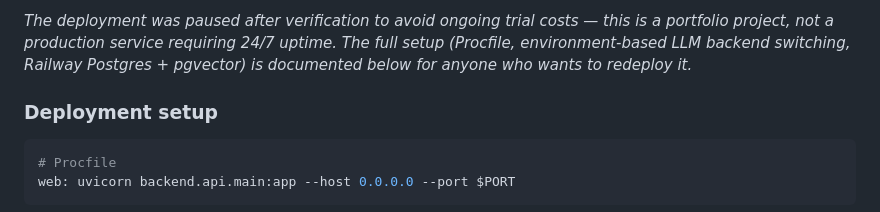
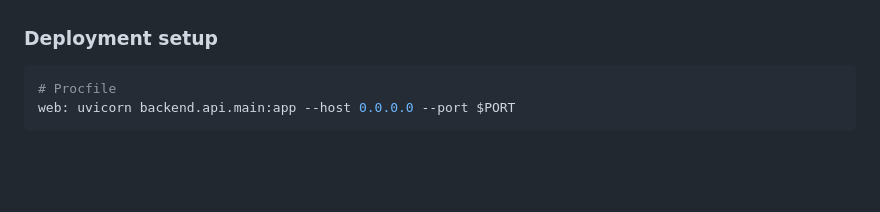
Before and after one commit to bblcoder333/rag-platform, a Markdown page: README.md, the part around one of its changes. GitHub-like rendering; blank space fills up the shorter version.

Commit message:
docs: comprehensive README update with bug fixes, deployment, query decomposition

```diff
--- a/README.md
+++ b/README.md
@@ -102,5 +102,5 @@ The system was deployed end-to-end and verified working: documents ingested via
 
-*The deployment was paused after verification to avoid ongoing trial costs — this is a portfolio project, not a production service requiring 24/7 uptime. The full setup (Procfile, environment-based LLM backend switching, Railway Postgres + pgvector) is documented below for anyone who wants to redeploy it.*
+<!-- Screenshot of live deployment to be added: docs/screenshots/live-deployment.png -->
 
 ### Deployment setup
 
```
Also changed, not shown: other parts of README.md (+1 -1 lines).
